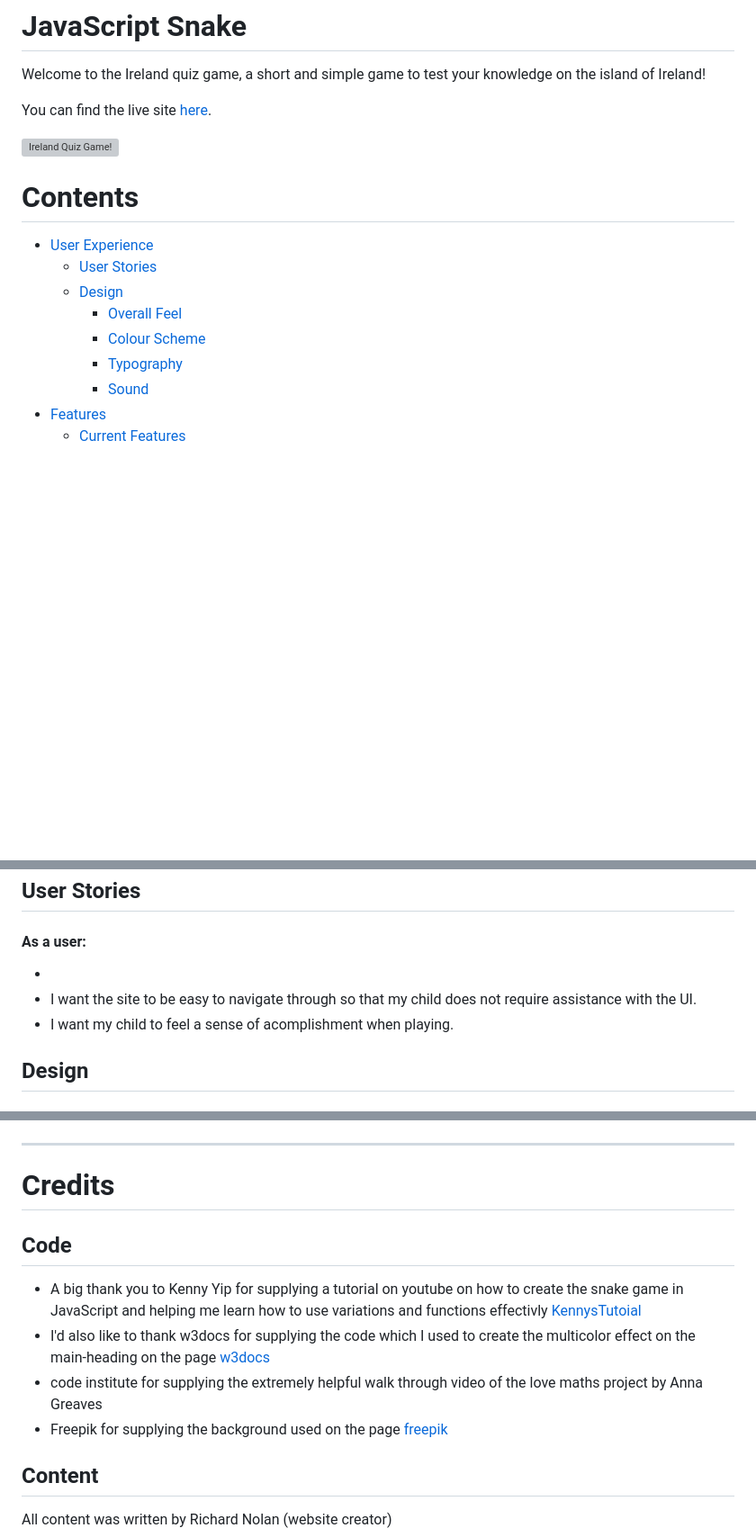
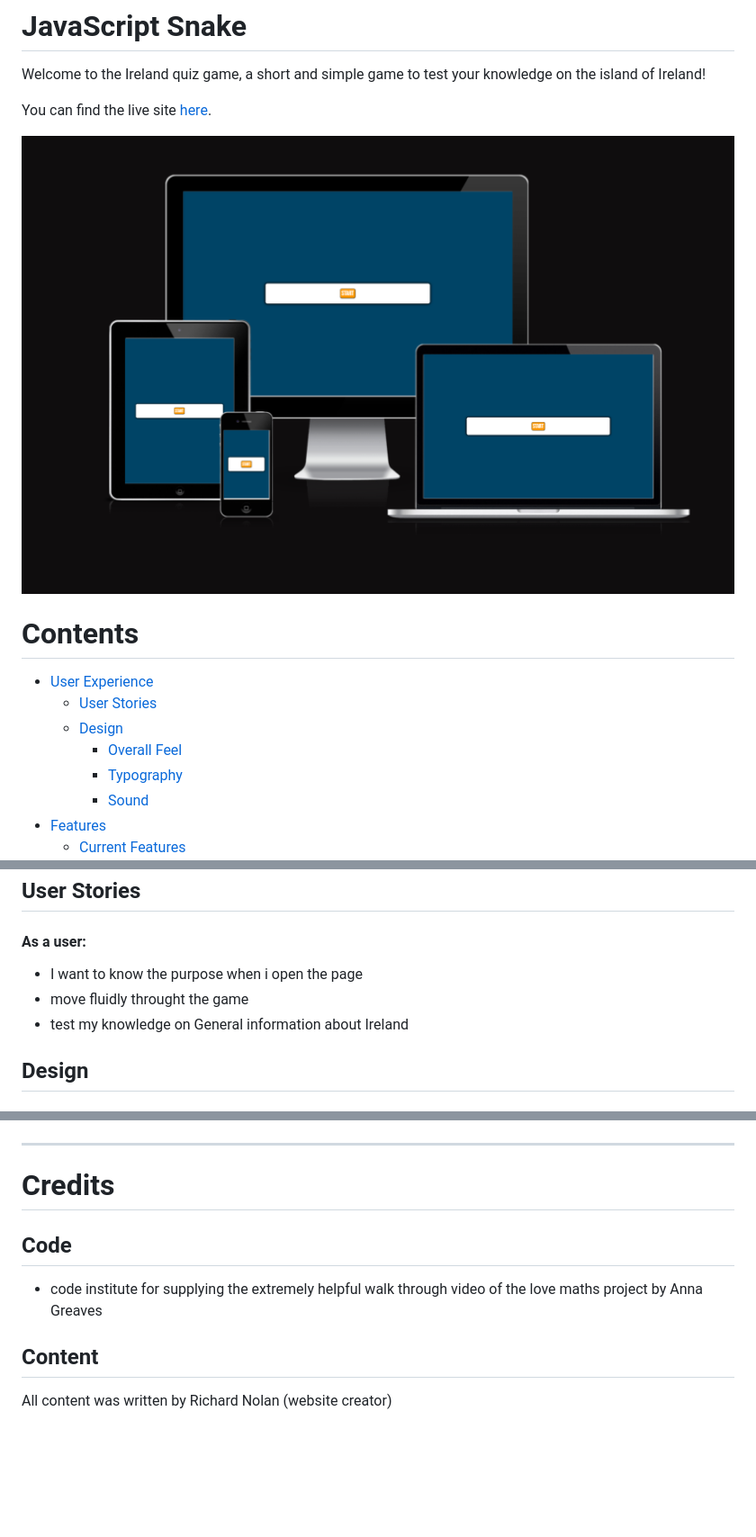
Before and after one commit to RikkieBobby/JS-Ireland-Quiz, a Markdown page: README.md, 3 parts joined by grey strips. Shown: that part at 90% size. GitHub-like rendering; pictures changed too: assets/images/quizresponsive.png (added); blank space fills up the shorter version; grey boxes are pictures that could not be loaded.

```diff
--- a/README.md
+++ b/README.md
@@ -5,11 +5,10 @@ You can find the live site [here](https://rikkiebobby.github.io/Project2-JavaScr
 
-![Ireland Quiz Game!](assets/images/snakeresponsivness.png)
+![Ireland Quiz Game!](assets/images/quizresponsive.png)
 # Contents
 + [User Experience](#user-experience)
   + [User Stories](#user-stories)
   + [Design](#design)
     + [Overall Feel](#overall-feel)
-    + [Colour Scheme](#colour-scheme)
     + [Typography](#typography)
     + [Sound](#sound)
 + [Features](#features)
@@ -35,9 +34,9 @@ You can find the live site [here](https://rikkiebobby.github.io/Project2-JavaScr
 # User Experience
 ## User Stories
 #### As a user:
-+
-+ I want the site to be easy to navigate through so that my child does not require assistance with the UI.
-+ I want my child to feel a sense of acomplishment when playing.
++ I want to know the purpose when i open the page
++ move fluidly throught the game
++ test my knowledge on General information about Ireland
 ## Design
 ### Overall Feel
 I wanted the page to have a feeling of irish colors to present when playing the game
@@ -122,10 +118,7 @@ This site was deployed through GitHub Pages using the following steps:
 ---
 # Credits
 ## Code
-+ A big thank you to Kenny Yip for supplying a tutorial on youtube on how to create the snake game in JavaScript and helping me learn how to use variations and functions effectivly [KennysTutoial](https://www.youtube.com/watch?v=baBq5GAL0_U&t=1039s)
-+ I'd also like to thank w3docs for supplying the code which I used to create the multicolor effect on the main-heading on the page [w3docs](https://www.w3docs.com/snippets/css/how-to-create-a-multicolor-text-in-html-and-css.html#:~:text=This%20is%20the%20easiest%20way,names%20of%20your%20preferred%20colors)
 + code institute for supplying the extremely helpful walk through video of the love maths project by Anna Greaves
-+ Freepik for supplying the background used on the page [freepik](https://www.freepik.com/free-vector/detailed-jungle-background_13817745.htm#query=jungle&position=37&from_view=keyword&track=sph#position=37&query=jungle)
 ## Content
 All content was written by Richard Nolan (website creator)
 ## Acknowledgements
```
Also changed, not shown: other parts of README.md (+9 -12 lines), assets/images/quzijserror.png (added), 1 other file.
